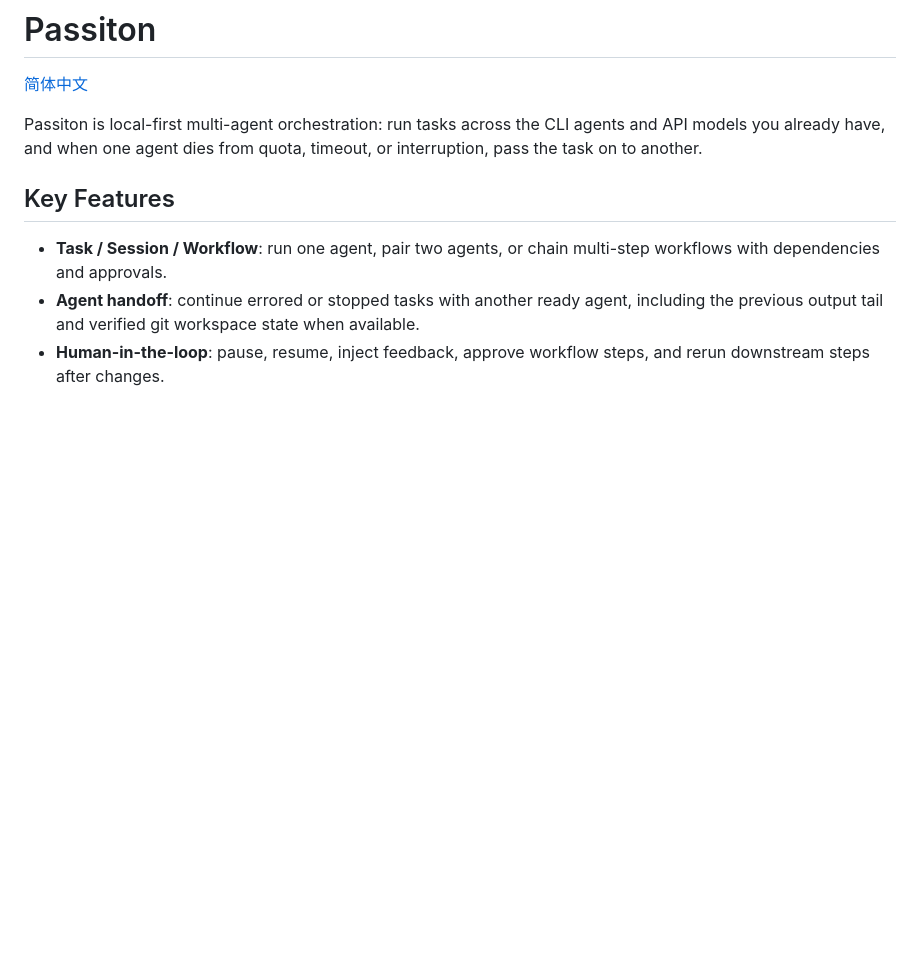
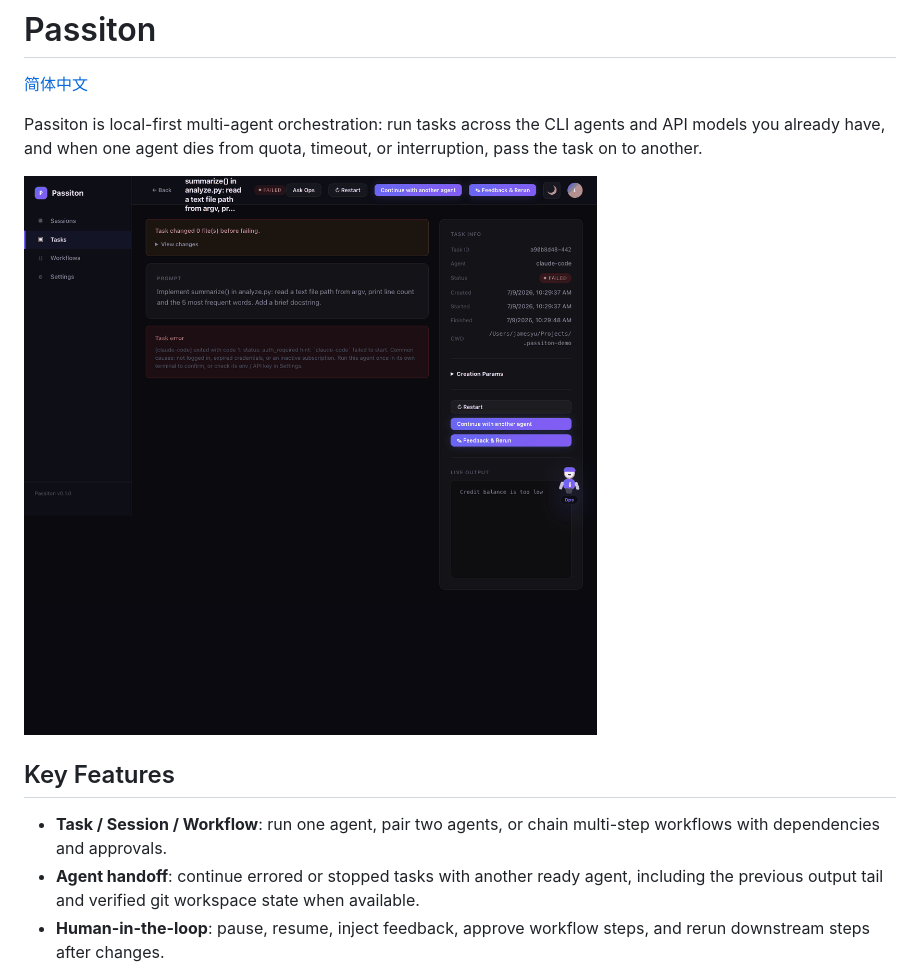
Before and after one commit to fusae/passiton, a Markdown page: README.md, the part around the change. Drawn GitHub-style; pictures changed too: docs/assets/handoff-demo.gif (added); blank space fills up the shorter version.

Commit message:
docs: add agent-handoff demo GIF to README
Recorded from a real run: a task fails with a quota error on one agent,
is continued with another via the handoff flow, and the second agent
verifies the workspace and completes only the remaining work.

Co-Authored-By: Claude Fable 5 <noreply@anthropic.com>

```diff
--- a/README.md
+++ b/README.md
@@ -3,6 +3,8 @@
 [简体中文](./README.zh-CN.md)
 
 Passiton is local-first multi-agent orchestration: run tasks across the CLI agents and API models you already have, and when one agent dies from quota, timeout, or interruption, pass the task on to another.
+
+![Agent handoff demo: a task fails on one agent and is continued by another, which verifies the workspace and finishes only the remaining work](./docs/assets/handoff-demo.gif)
 
 ## Key Features
 
```
